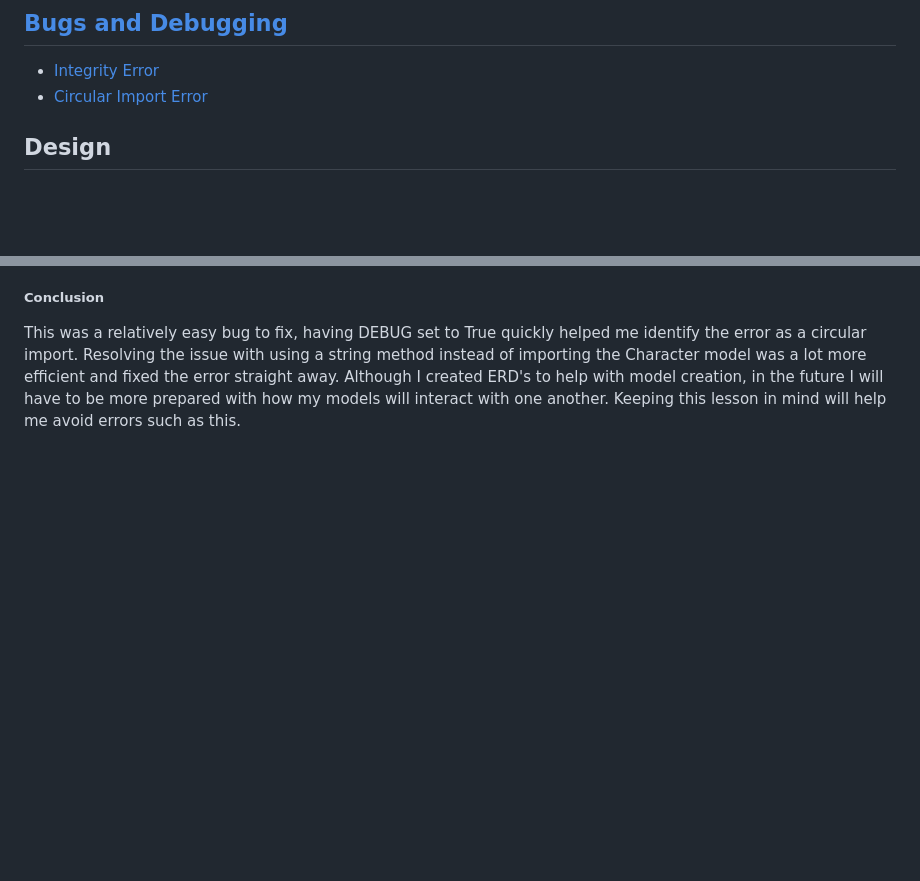
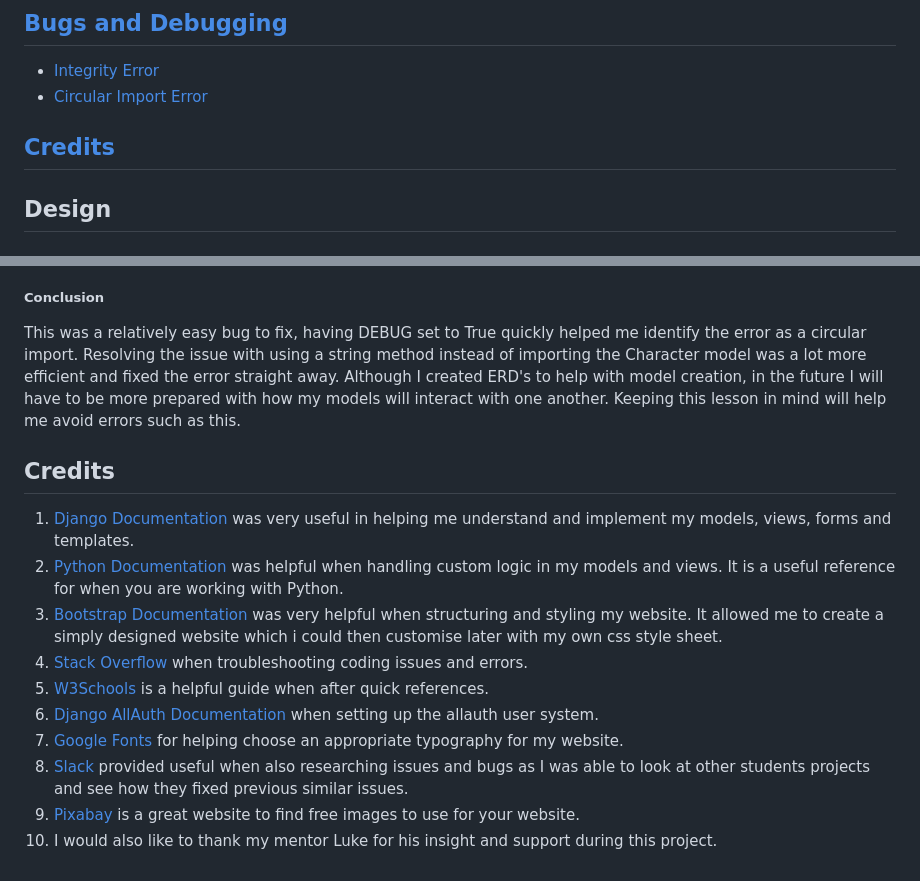
Before and after one commit to whelew/party-tracker-project-four, a Markdown page: README.md, 2 parts joined by grey strips. Rendered like a GitHub page; blank space fills up the shorter version.

Commit message:
Update README, Credits section added with all credits used so far

```diff
--- a/README.md
+++ b/README.md
@@ -15,6 +15,8 @@
 
 - [Integrity Error](#integrity-error)
 - [Circular Import Error](#circular-import)
+
+## [Credits](#credits-1)
 
 ## Design
 
@@ -366,3 +368,17 @@ This was a relatively easy bug to fix, having DEBUG set to True quickly helped m
 Resolving the issue with using a string method instead of importing the Character model was a lot more efficient and fixed the error straight away.
 Although I created ERD's to help with model creation, in the future I will have to be more prepared with how my models will interact with one another.
 Keeping this lesson in mind will help me avoid errors such as this.
+
+## Credits
+
+1. [Django Documentation](https://docs.djangoproject.com/) was very useful in helping me understand and implement my models, views, forms and templates.
+2. [Python Documentation](https://docs.python.org/) was helpful when handling custom logic in my models and views. It is a useful reference for when you are working with Python.
+3. [Bootstrap Documentation](https://getbootstrap.com/docs/) was very helpful when structuring and styling my website. It allowed me to create a simply designed website which i could
+then customise later with my own css style sheet.
+4. [Stack Overflow](https://stackoverflow.com/) when troubleshooting coding issues and errors.
+5. [W3Schools](https://www.w3schools.com/) is a helpful guide when after quick references.
+6. [Django AllAuth Documentation](https://django-allauth.readthedocs.io/) when setting up the allauth user system.
+7. [Google Fonts](https://fonts.google.com/) for helping choose an appropriate typography for my website.
+8. [Slack](https://app.slack.com/) provided useful when also researching issues and bugs as I was able to look at other students projects and see how they fixed previous similar issues.
+9. [Pixabay](https://pixabay.com/) is a great website to find free images to use for your website.
+10. I would also like to thank my mentor Luke for his insight and support during this project.
```
